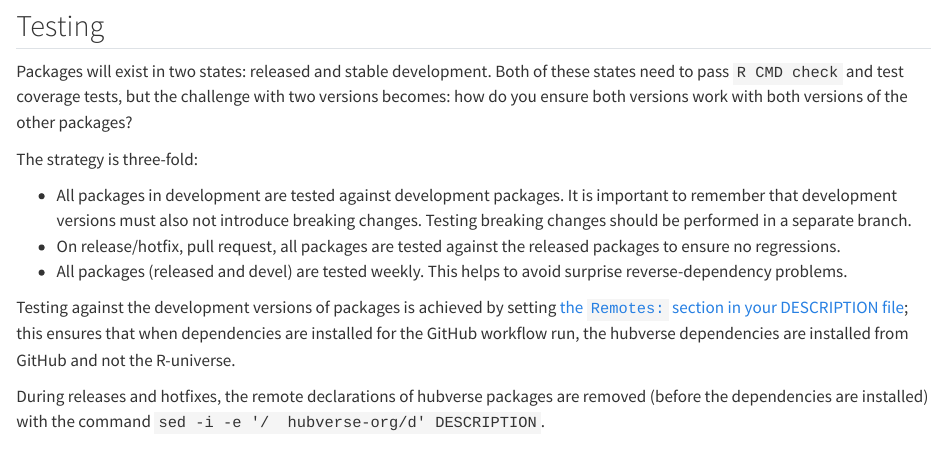
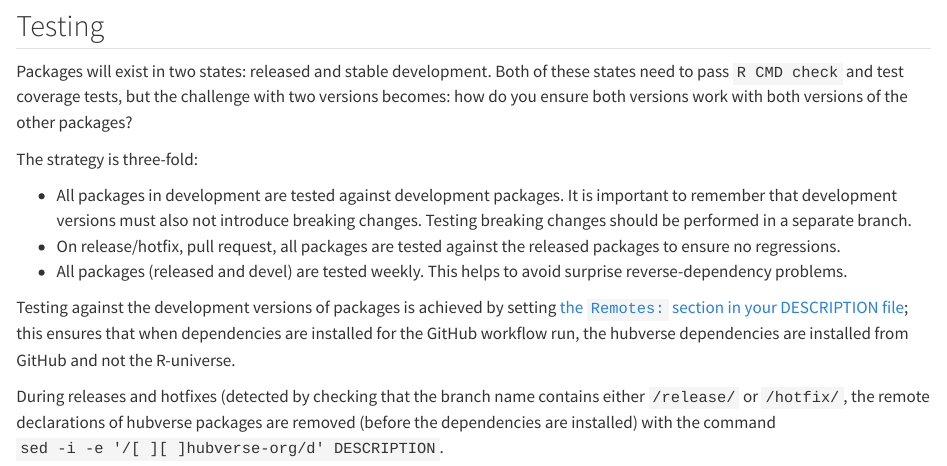
Before and after one commit to hubverse-org/hubDevs, a Quarto document (vignettes/release-process.qmd): the page in a window 1100 px wide, from 4650 px down. Rendered offline with R 4.5, knitr and Pandoc in place of Quarto, with nearby package versions.

Commit message:
update sed

```diff
--- a/vignettes/release-process.qmd
+++ b/vignettes/release-process.qmd
@@ -293,9 +293,10 @@ Testing against the development versions of packages is achieved by setting [the
 this ensures that when dependencies are installed for the GitHub workflow run,
 the hubverse dependencies are installed from GitHub and not the R-universe.
 
-During releases and hotfixes, the remote declarations of hubverse packages are
-removed (before the dependencies are installed) with the command
-`sed -i -e '/  hubverse-org/d' DESCRIPTION`.
+During releases and hotfixes (detected by checking that the branch name
+contains either `/release/` or  `/hotfix/`, the remote declarations of hubverse
+packages are removed (before the dependencies are installed) with the command
+`sed -i -e '/[ ][ ]hubverse-org/d' DESCRIPTION`.
 
 
 
```
